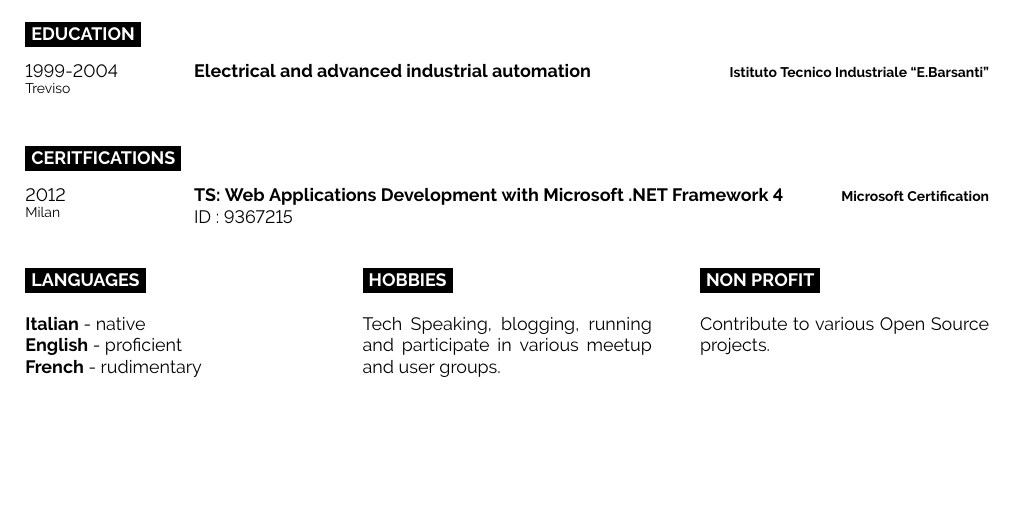
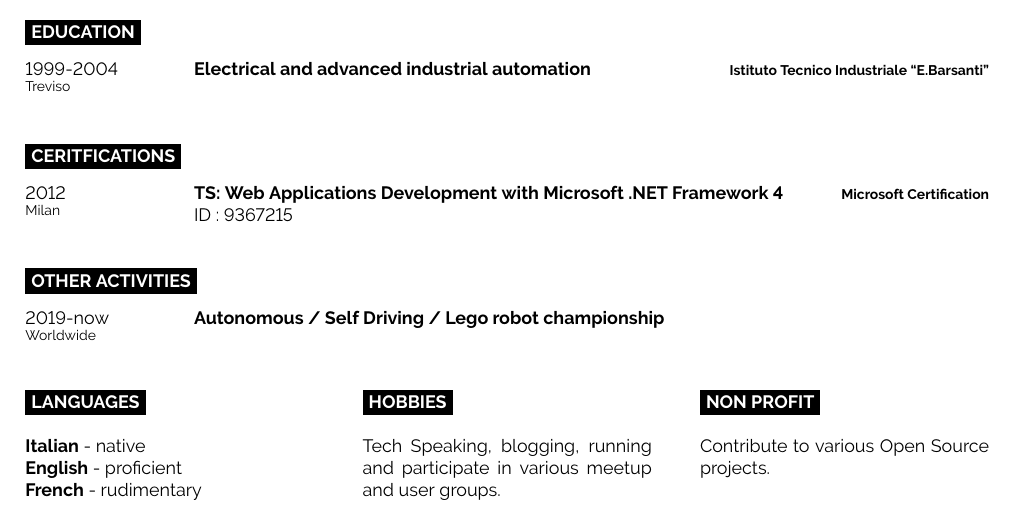
Before and after one commit to lucazulian/resume, a LaTeX CV (resume.tex): part of page 2 of 2, cut so that both start at the same text, the shorter picture padded with empty space. Compiled offline with pdfLaTeX.

Commit message:
chore: add other activities section

```diff
--- a/resume.tex
+++ b/resume.tex
@@ -170,6 +170,19 @@
 		{ID : 9367215}
 \end{entrylist}
 
+%----------------------------------------------------------------------------------------
+% other activities
+%----------------------------------------------------------------------------------------
+
+\cvsect{Other activities}
+
+\begin{entrylist}
+	\entry
+		{2019-now\\\footnotesize{Worldwide}}
+		{Autonomous / Self Driving / Lego robot championship}
+		{}
+		{}
+\end{entrylist}
 
 %----------------------------------------------------------------------------------------
 % additional information
```
Also changed, not shown: resume.pdf.
